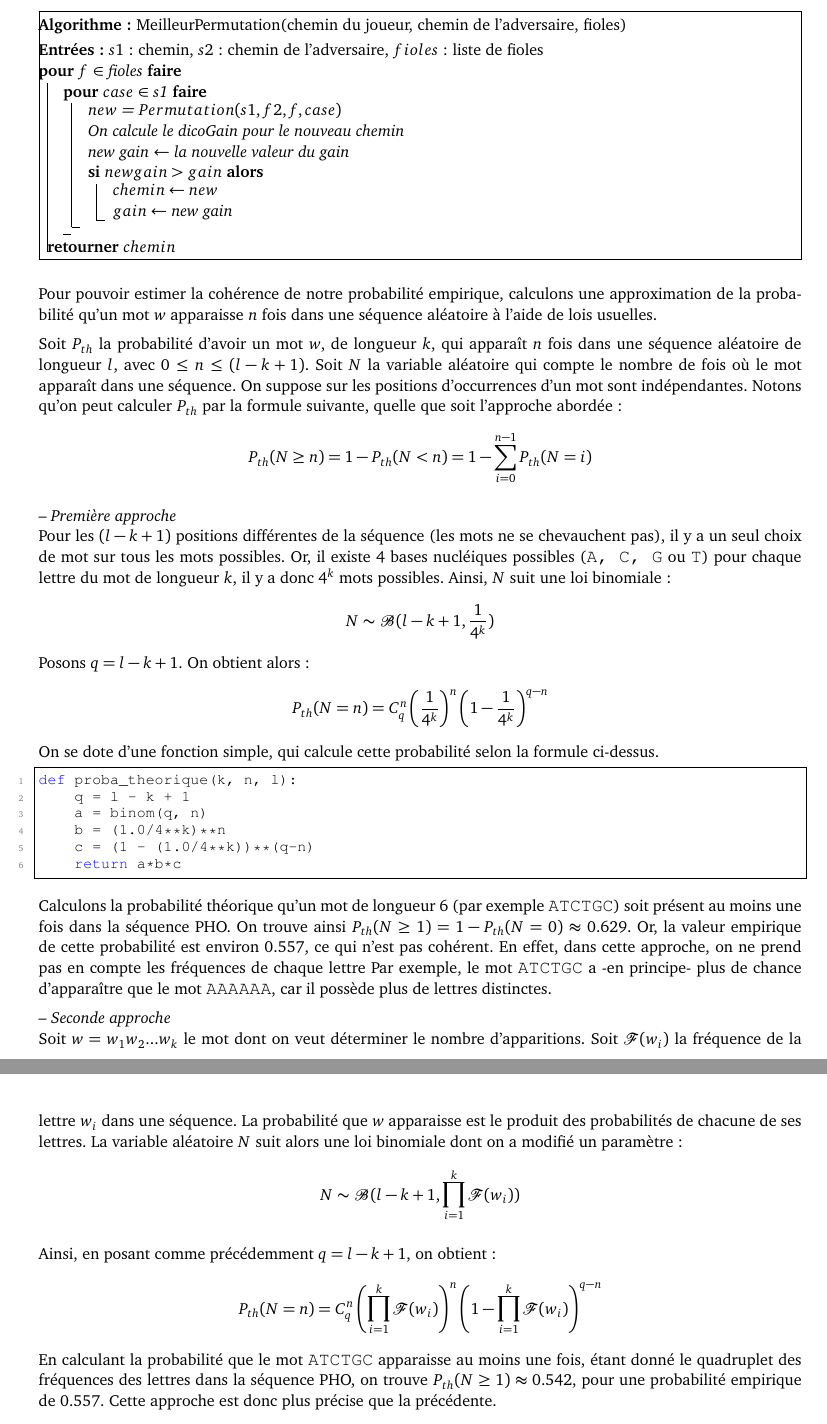
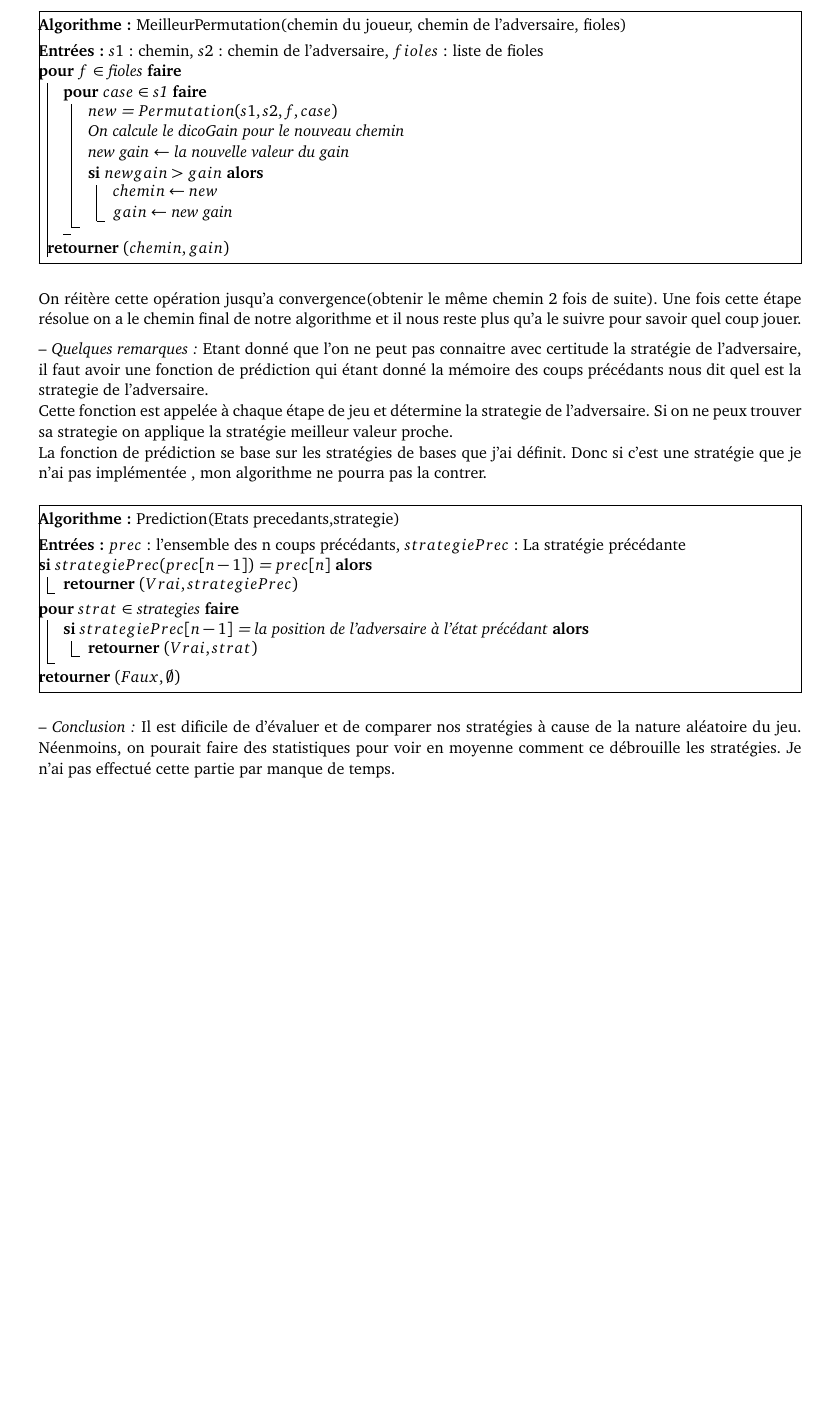
Before and after one commit to Kabegami/RO_et_IA, a LaTeX document (Projet1/pySpriteWorld-forStudents/rapport/Becirspahic_projet.tex): two parts of pages 3 and 4 of 4 before the commit and part of page 3 of 3 after it, the two joined at a grey line, cut so that both start at the same text, the shorter picture padded with empty space. The pictures show the PDF file Projet1/pySpriteWorld-forStudents/rapport/Becirspahic_projet.pdf that the author committed with the source.

Commit message:
rapport finit

```diff
--- a/Projet1/pySpriteWorld-forStudents/rapport/Becirspahic_projet.tex
+++ b/Projet1/pySpriteWorld-forStudents/rapport/Becirspahic_projet.tex
@@ -88 +86,2 @@ numberstyle=\tiny\color{mygray},
 
+\section{Stratégies de bases}
@@ -99,0 +102 @@ On définit un dictionnaire de gain nomé $dicoGain$ pour chaque fiole de la man
+-- {\itshape Quelques notations :}
@@ -128,7 +136,7 @@ Puis, on souhaite trouver la meilleur permutations parmis celle possible de la m
     \Entree{$s1$ : chemin, $s2$ : chemin de l'adversaire, $fioles$ : liste de fioles}
     \Pour{$f$ \in  $ fioles$}{
       \Pour{$case$ \in  $ s1$}{
-        $new$ = $Permutation(s1,f2,f,case)$ \\
+        $new$ = $Permutation(s1,s2,f,case)$ \\
         On calcule le dicoGain pour le nouveau chemin \\
         new gain $\leftarrow$ la nouvelle valeur du gain \\
         \Si{$new gain > gain$}
@@ -136,39 +144,37 @@ Puis, on souhaite trouver la meilleur permutations parmis celle possible de la m
              $gain \leftarrow $ new gain}
       }
     }
-    \Retour $chemin$
+    \Retour $(chemin, gain)$
 \end{algorithm}
 
+On réitère cette opération jusqu'a convergence(obtenir le même chemin 2 fois de suite).
+Une fois cette étape résolue on a le chemin final de notre algorithme et il nous reste plus qu'a le suivre pour savoir quel coup jouer.
 
-Pour pouvoir estimer la cohérence de notre probabilité empirique, calculons une approximation de la probabilité qu'un mot $w$ apparaisse $n$ fois dans une séquence aléatoire à l'aide de lois usuelles.
+-- {\itshape Quelques remarques :}
+Etant donné que l'on ne peut pas connaitre avec certitude la stratégie de l'adversaire, il faut avoir une fonction de prédiction qui étant donné la mémoire des coups précédants nous dit quel est la strategie de l'adversaire. \\
+Cette fonction est appelée à chaque étape de jeu et détermine la strategie de l'adversaire. Si on ne peux trouver sa strategie on applique la stratégie meilleur valeur proche. \\
+La fonction de prédiction se base sur les stratégies de bases que j'ai définit. Donc si c'est une stratégie que je n'ai pas implémentée , mon algorithme ne pourra pas la contrer.
 
-Soit $P_{th}$ la probabilité d'avoir un mot $w$, de longueur $k$, qui apparaît $n$ fois dans une séquence aléatoire de longueur $l$, avec $0 \leq n \leq (l - k + 1)$. Soit $N$ la variable aléatoire qui compte le nombre de fois où le mot apparaît dans une séquence. On suppose sur les positions d'occurrences d'un mot sont indépendantes. Notons qu'on peut calculer $P_{th}$ par la formule suivante, quelle que soit l'approche abordée :
- \[ P_{th}(N \geq n) = 1 - P_{th}(N < n) = 1 - \sum_{i = 0}^{n-1} P_{th}(N = i) \]
 
--- {\itshape Première approche} \\
-Pour les $(l - k + 1)$ positions différentes de la séquence (les mots ne se chevauchent pas), il y a un seul choix de mot sur tous les mots possibles. Or, il existe 4 bases nucléiques possibles ({\ttfamily A, C, G} ou {\ttfamily T}) pour chaque lettre du mot de longueur $k$,  il y a donc $4^k$ mots possibles. Ainsi, $N$ suit une loi binomiale : \[N \sim \mathcal{B}(l - k + 1, \frac{1}{4^k})\]
-Posons $q = l - k + 1$. On obtient alors : \[P_{th}(N = n) = C^{n}_q \left(\frac{1}{4^k}\right)^n \left(1 - \frac{1}{4^k}\right)^{q - n}\]
-On se dote d'une fonction simple, qui calcule cette probabilité selon la formule ci-dessus.
+\RestyleAlgo{boxed}
+\SetAlgoVlined
+\begin{algorithm}
+    \TitleOfAlgo{Prediction(Etats precedants,strategie)}
+    \Entree{$prec$ : l'ensemble des n coups précédants, $strategiePrec$ : La stratégie précédante}
+    \Si{$strategiePrec(prec[n-1])$ = $prec[n]$}
+      {\Retour $(Vrai, strategiePrec)$}
+    \Pour{$strat$ \in  $ strategies$}{
+        \Si{$strategiePrec[n-1]$ =  la position de l'adversaire à l'état précédant}
+           {
+             \Retour $(Vrai, strat)$
+           }
+    }
+    \Retour $(Faux, \emptyset)$
+\end{algorithm}
 
-\begin{lstlisting}
-def proba_theorique(k, n, l):
-    q = l - k + 1
-    a = binom(q, n)
-    b = (1.0/4**k)**n
-    c = (1 - (1.0/4**k))**(q-n)
-    return a*b*c
-\end{lstlisting}
+-- {\itshape Conclusion :}
+Il est dificile de d'évaluer et de comparer nos stratégies à cause de la nature aléatoire du jeu. Néenmoins, on pourait faire des statistiques pour voir en moyenne comment ce débrouille les stratégies. Je n'ai pas effectué cette partie par manque de temps.
 
-Calculons la probabilité théorique qu'un mot de longueur 6 (par exemple {\ttfamily ATCTGC}) soit présent au moins une fois dans la séquence PHO. On trouve ainsi $P_{th} (N \geq 1) = 1 - P_{th}(N = 0) \approx 0.629$. Or, la valeur empirique de cette probabilité est environ 0.557, ce qui n'est pas cohérent.
-En effet, dans cette approche, on ne prend pas en compte les fréquences de chaque lettre Par exemple, le mot {\ttfamily ATCTGC} a -en principe- plus de chance d'apparaître que le mot {\ttfamily AAAAAA}, car il possède plus de lettres distinctes.
-
--- {\itshape Seconde approche} \\
- Soit $w = w_1 w_2 ... w_k$ le mot dont on veut déterminer le nombre d'apparitions. Soit $\mathcal{F}(w_i)$ la fréquence de la lettre $w_i$ dans une séquence. La probabilité que $w$ apparaisse est le produit des probabilités de chacune de ses lettres. La variable aléatoire $N$ suit alors une loi binomiale dont on a modifié un paramètre :
-\[N \sim \mathcal{B}(l - k + 1, \prod_{i = 1}^{k} \mathcal{F} (w_i) )\]
-
-Ainsi, en posant comme précédemment $q = l - k + 1$, on obtient :
-\[P_{th}(N = n) = C^{n}_q \left(\prod_{i = 1}^{k} \mathcal{F} (w_i) \right)^n \left(1 - \prod_{i = 1}^{k} \mathcal{F} (w_i) \right)^{q - n}\]
-En calculant la probabilité que le mot {\ttfamily ATCTGC} apparaisse au moins une fois, étant donné le quadruplet des fréquences des lettres dans la séquence PHO, on trouve  $P_{th} (N \geq 1) \approx 0.542$, pour une probabilité empirique de 0.557. Cette approche est donc plus précise que la précédente.
 
 
 
```
Also changed, not shown: Projet1/pySpriteWorld-forStudents/rapport/Becirspahic_projet.pdf, Projet1/pySpriteWorld-forStudents/rapport/Becirspahic_projet.tex (48 more changed lines), 2 other files.
